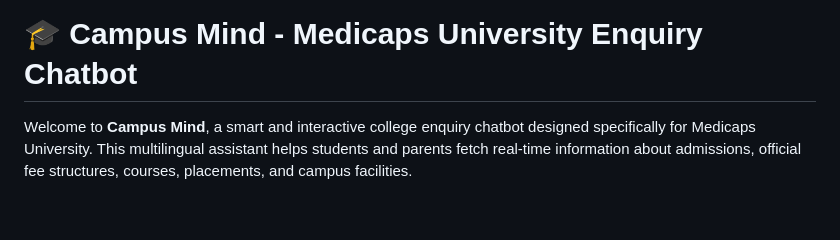
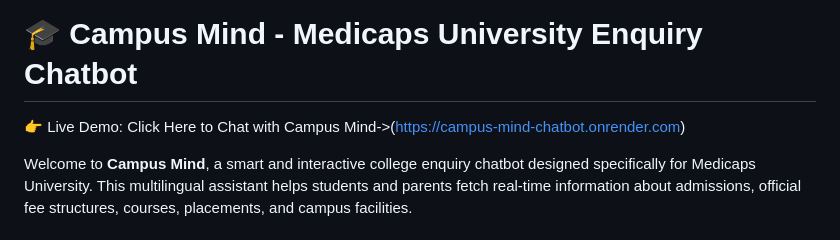
Before and after one commit to Student-Lokesh/campus-mind-chatbot, a Markdown page: README.md, the part around the change. Rendered like a GitHub page; blank space fills up the shorter version.

```diff
--- a/README.md
+++ b/README.md
@@ -1,4 +1,5 @@
 # 🎓 Campus Mind - Medicaps University Enquiry Chatbot
+👉 Live Demo: Click Here to Chat with Campus Mind->(https://campus-mind-chatbot.onrender.com)
 
 Welcome to **Campus Mind**, a smart and interactive college enquiry chatbot designed specifically for Medicaps University. This multilingual assistant helps students and parents fetch real-time information about admissions, official fee structures, courses, placements, and campus facilities.
 
```
